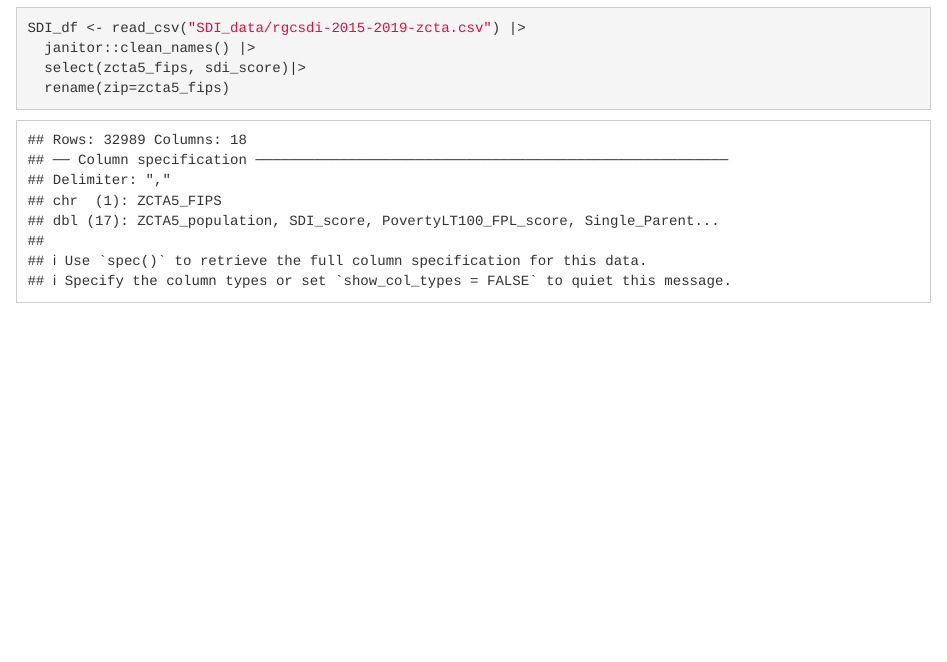
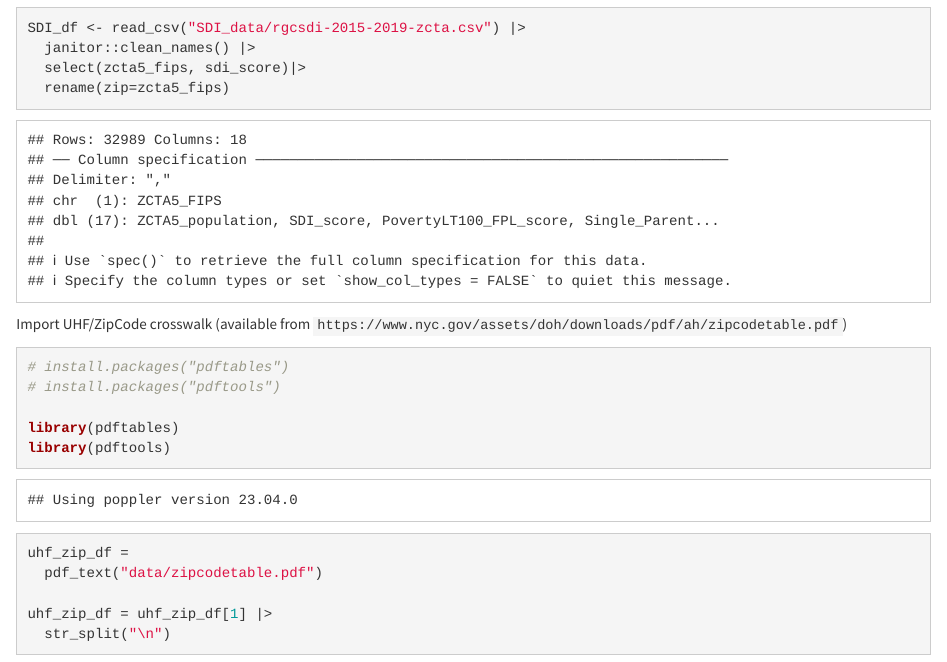
Before and after one commit to courtneyjdiamond/pedalstopatterns.github.io, an R Markdown document (data_import_clean.Rmd): the page in a window 1100 px wide, from 1400 px down. The pictures show the output file data_import_clean.html that the author committed with the source, opened offline; library style sheets and scripts come from the installed R packages.

Commit message:
Added UHF/Zip code crosswalk pdf, started code to extract and load for crosswalking zips to neighborhoods

````diff
--- a/data_import_clean.Rmd
+++ b/data_import_clean.Rmd
@@ -76,3 +76,20 @@ SDI_df <- read_csv("SDI_data/rgcsdi-2015-2019-zcta.csv") |>
   select(zcta5_fips, sdi_score)|>
   rename(zip=zcta5_fips)
 ```
+
+Import UHF/ZipCode crosswalk (available from `https://www.nyc.gov/assets/doh/downloads/pdf/ah/zipcodetable.pdf`)
+
+```{r}
+# install.packages("pdftables")
+# install.packages("pdftools")
+
+library(pdftables)
+library(pdftools)
+
+uhf_zip_df =
+  pdf_text("data/zipcodetable.pdf")
+
+uhf_zip_df = uhf_zip_df[1] |>
+  str_split("\n")
+
+```
````
Also changed, not shown: data/zipcodetable.pdf (added), data_import_clean.html, 1 other file.
